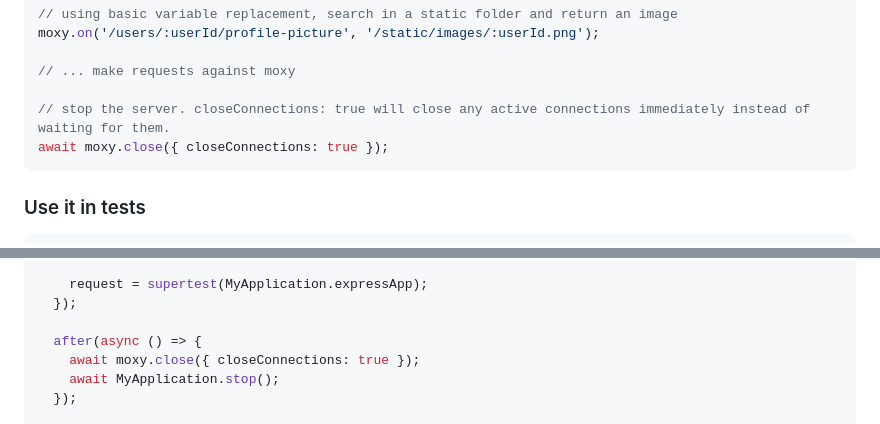
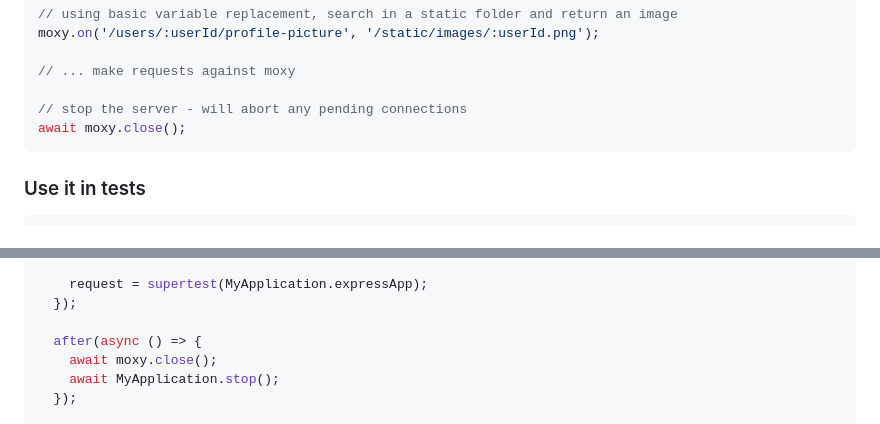
Before and after one commit to acrontum/moxy, a Markdown page: readme.md, 2 parts joined by grey strips. Rendered like a GitHub page.

Commit message:
docs: remove references to closeConnections

````diff
--- a/readme.md
+++ b/readme.md
@@ -263,8 +263,8 @@ moxy.on('/users/:userId/profile-picture', '/static/images/:userId.png');
 
 // ... make requests against moxy
 
-// stop the server. closeConnections: true will close any active connections immediately instead of waiting for them.
-await moxy.close({ closeConnections: true });
+// stop the server - will abort any pending connections
+await moxy.close();
 ```
 
 
@@ -302,7 +302,7 @@ describe('API auth', () => {
   });
 
   after(async () => {
-    await moxy.close({ closeConnections: true });
+    await moxy.close();
     await MyApplication.stop();
   });
 
````
